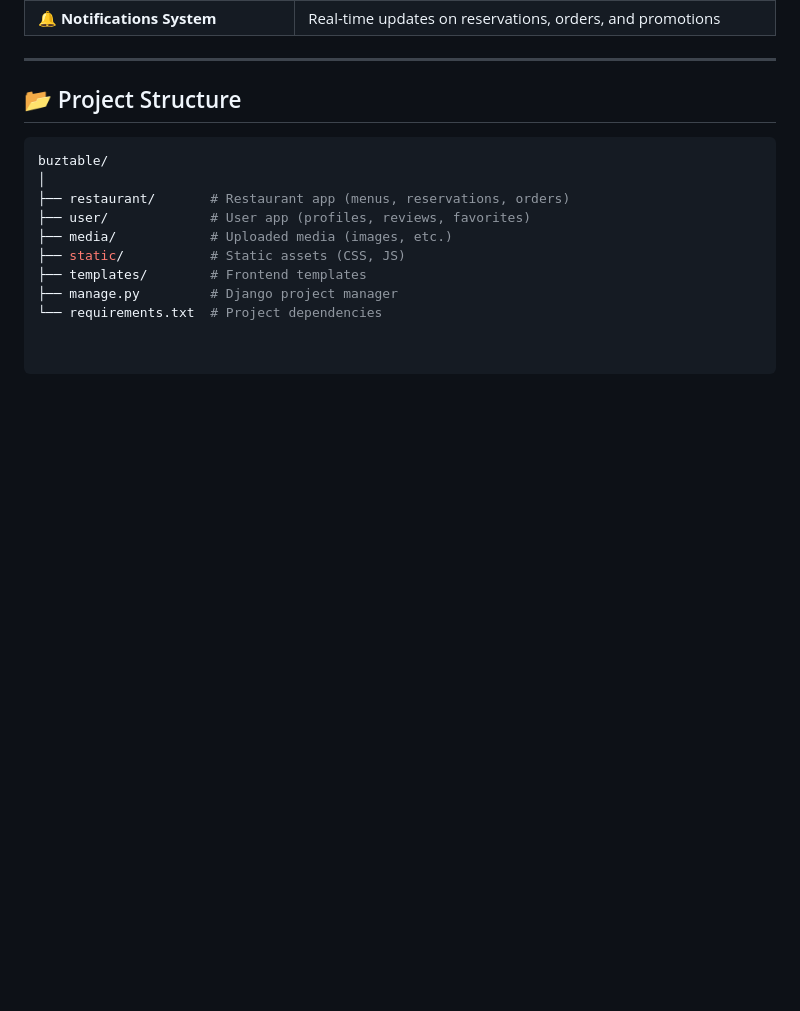
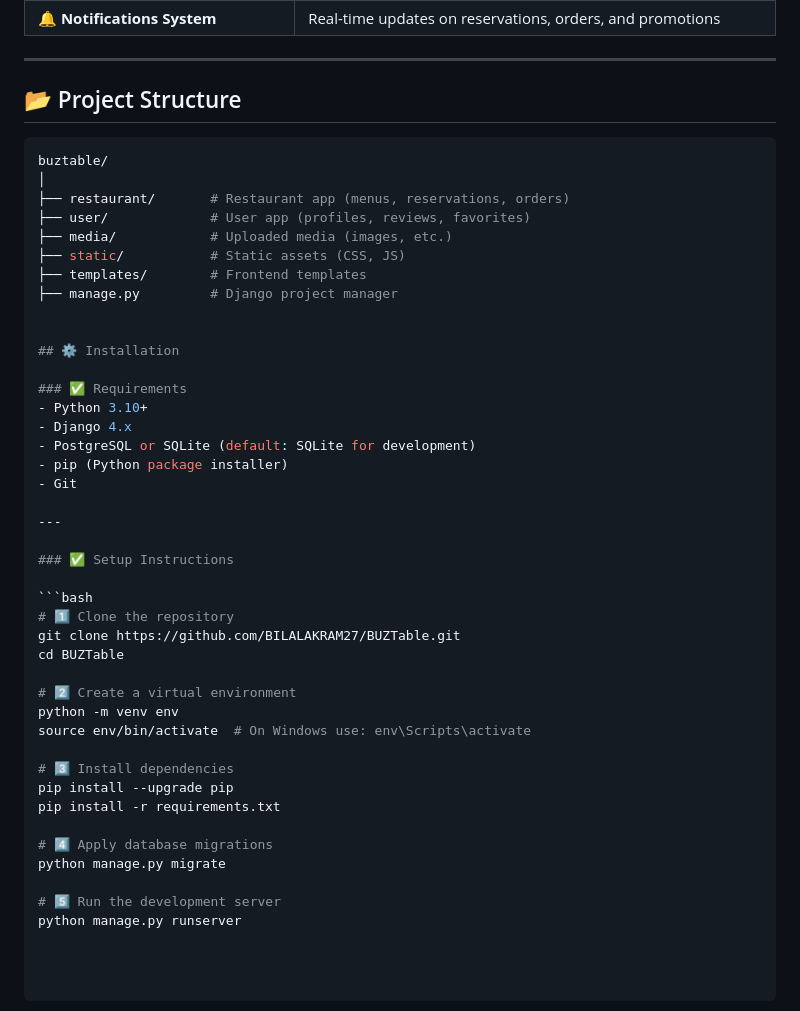
Before and after one commit to BILALAKRAM27/BUZTable, a Markdown page: README.md, the part around one of its changes. GitHub-like rendering; blank space fills up the shorter version.

````diff
--- a/README.md
+++ b/README.md
@@ -65,4 +50,36 @@ buztable/
 ├── static/           # Static assets (CSS, JS)
 ├── templates/        # Frontend templates
 ├── manage.py         # Django project manager
-└── requirements.txt  # Project dependencies
+
+
+## ⚙️ Installation
+
+### ✅ Requirements
+- Python 3.10+
+- Django 4.x
+- PostgreSQL or SQLite (default: SQLite for development)
+- pip (Python package installer)
+- Git
+
+---
+
+### ✅ Setup Instructions
+
+```bash
+# 1️⃣ Clone the repository
+git clone https://github.com/BILALAKRAM27/BUZTable.git
+cd BUZTable
+
+# 2️⃣ Create a virtual environment
+python -m venv env
+source env/bin/activate  # On Windows use: env\Scripts\activate
+
+# 3️⃣ Install dependencies
+pip install --upgrade pip
+pip install -r requirements.txt
+
+# 4️⃣ Apply database migrations
+python manage.py migrate
+
+# 5️⃣ Run the development server
+python manage.py runserver
````
Also changed, not shown: other parts of README.md (+0 -15 lines).
